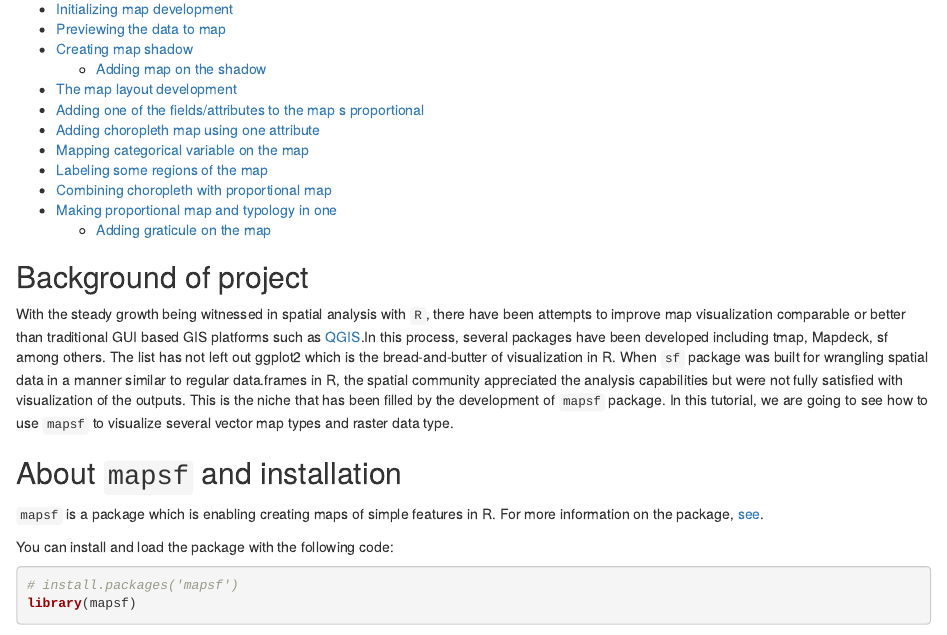
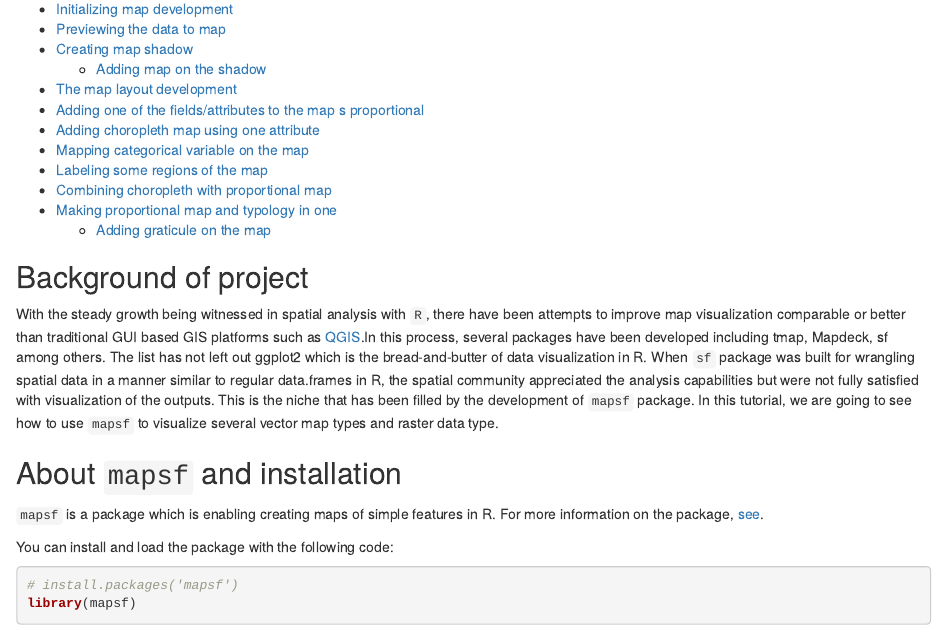
Before and after one commit to Wycology/rsgs, an R Markdown document (mapsf.Rmd): the page in a window 1100 px wide, from 290 px down. Rendered offline with R 4.5, knitr and Pandoc, with nearby package versions; some code elsewhere in the file could not run offline.

Commit message:
Not to forget about ggplot2

````diff
--- a/mapsf.Rmd
+++ b/mapsf.Rmd
@@ -15,7 +15,7 @@ knitr::opts_chunk$set(echo = TRUE)
 ```
 ## Background of project
 
-With the steady growth being witnessed in spatial analysis with `R`, there have been attempts to improve map visualization comparable or better than traditional GUI based GIS platforms such as [QGIS](https://qgis.org/en/site/).In this process, several packages have been developed including tmap, Mapdeck, sf among others. The list has not left out ggplot2 which is the bread-and-butter of visualization in R. When `sf` package was built for wrangling spatial data in a manner similar to regular data.frames in R, the spatial community appreciated the analysis capabilities but were not fully satisfied with visualization of the outputs. This is the niche that has been filled by the development of `mapsf` package. In this tutorial, we are going to see how to use `mapsf` to visualize several vector map types and raster data type.
+With the steady growth being witnessed in spatial analysis with `R`, there have been attempts to improve map visualization comparable or better than traditional GUI based GIS platforms such as [QGIS](https://qgis.org/en/site/).In this process, several packages have been developed including tmap, Mapdeck, sf among others. The list has not left out ggplot2 which is the bread-and-butter of data visualization in R. When `sf` package was built for wrangling spatial data in a manner similar to regular data.frames in R, the spatial community appreciated the analysis capabilities but were not fully satisfied with visualization of the outputs. This is the niche that has been filled by the development of `mapsf` package. In this tutorial, we are going to see how to use `mapsf` to visualize several vector map types and raster data type.
 
 ## About `mapsf` and installation
 
````
